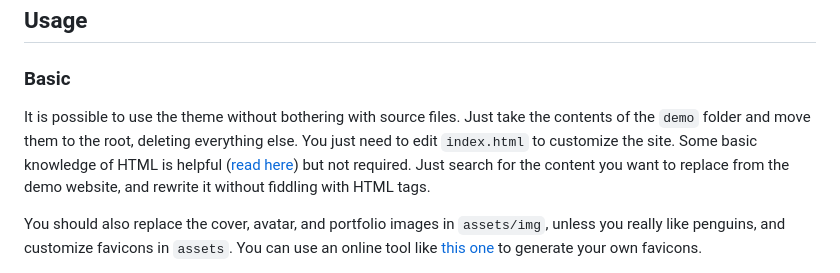
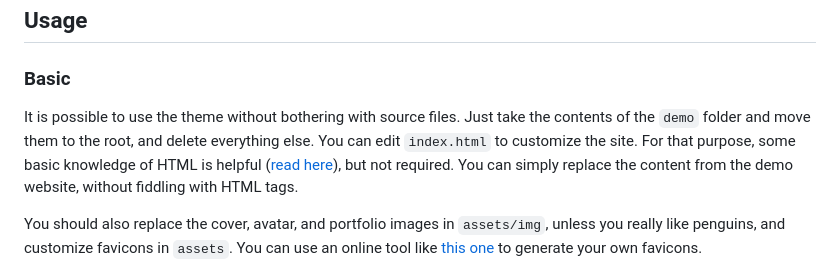
Before and after one commit to piazzai/pholio, a Markdown page: README.md, the part around the change. GitHub-like rendering.

Commit message:
Finalize README

```diff
--- a/README.md
+++ b/README.md
@@ -18,7 +18,7 @@ Visit the [demo website](https://pholio.netlify.app) to see the theme in action.
 
 ### Basic
 
-It is possible to use the theme without bothering with source files. Just take the contents of the `demo` folder and move them to the root, deleting everything else. You just need to edit `index.html` to customize the site. Some basic knowledge of HTML is helpful ([read here](https://developer.mozilla.org/en-US/docs/Learn/HTML)) but not required. Just search for the content you want to replace from the demo website, and rewrite it without fiddling with HTML tags.
+It is possible to use the theme without bothering with source files. Just take the contents of the `demo` folder and move them to the root, and delete everything else. You can edit `index.html` to customize the site. For that purpose, some basic knowledge of HTML is helpful ([read here](https://developer.mozilla.org/en-US/docs/Learn/HTML)), but not required. You can simply replace the content from the demo website, without fiddling with HTML tags.
 
 You should also replace the cover, avatar, and portfolio images in `assets/img`, unless you really like penguins, and customize favicons in `assets`. You can use an online tool like [this one](https://favicon.io/) to generate your own favicons.
 
```
